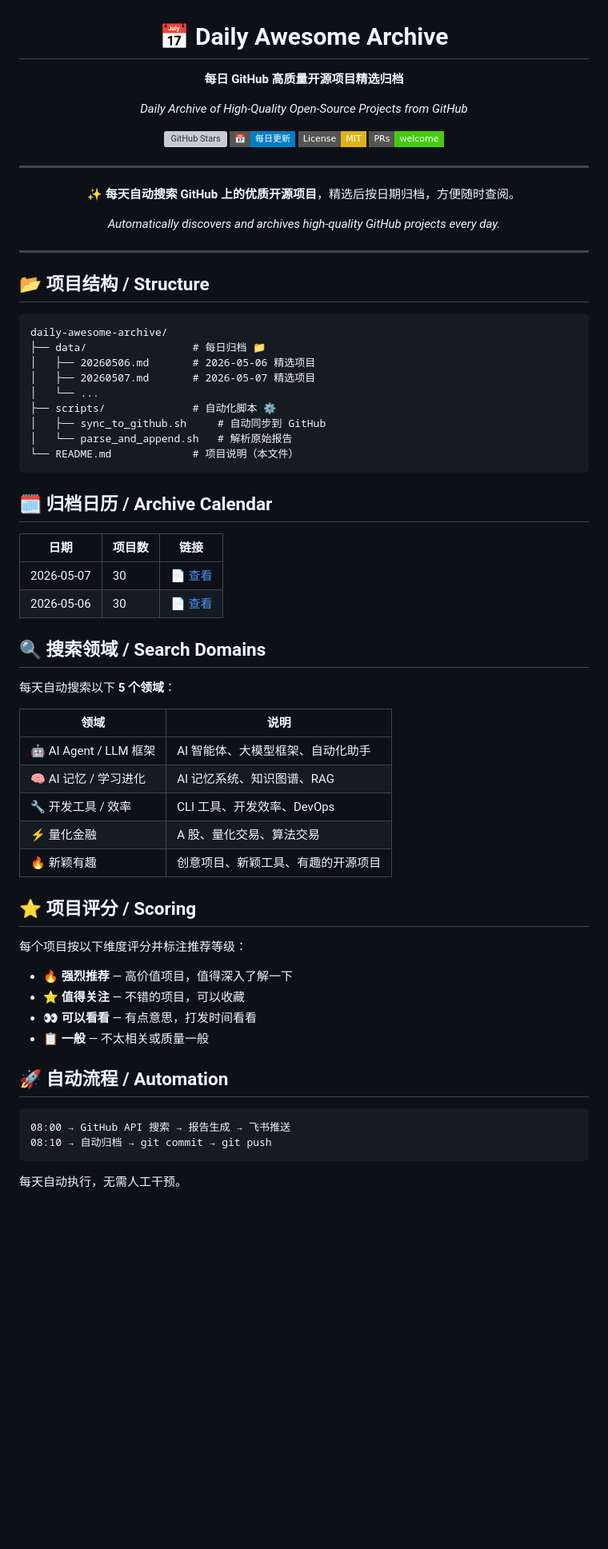
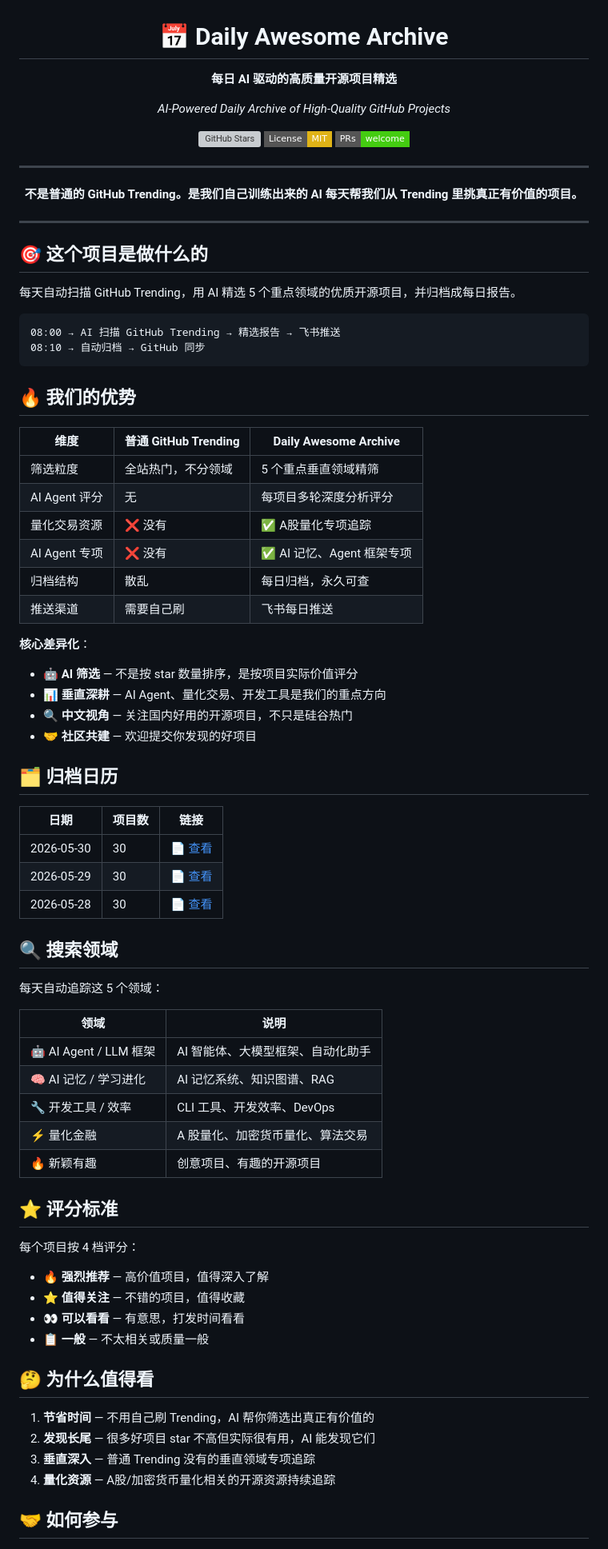
Before and after one commit to xiekun711/daily-awesome-archive, a Markdown page: README.md, the part around one of its changes. Shown at 80% size. GitHub-like rendering; badges without logos; blank space fills up the shorter version; grey boxes are pictures that could not be loaded.

Commit message:
docs: 重新编写 README，突出项目价值和参与方式

````diff
--- a/README.md
+++ b/README.md
@@ -2,73 +2,83 @@
 
 # 📅 Daily Awesome Archive
 
-**每日 GitHub 高质量开源项目精选归档**
+**每日 AI 驱动的高质量开源项目精选**
 
-*Daily Archive of High-Quality Open-Source Projects from GitHub*
+*AI-Powered Daily Archive of High-Quality GitHub Projects*
 
 [![GitHub Stars](https://img.shields.io/github/stars/xiekun711/daily-awesome-archive?style=flat-square&logo=github)](https://github.com/xiekun711/daily-awesome-archive)
-[![每日更新](https://img.shields.io/badge/📅-每日更新-blue?style=flat-square)](https://github.com/xiekun711/daily-awesome-archive)
 [![License: MIT](https://img.shields.io/badge/License-MIT-yellow.svg?style=flat-square)](https://opensource.org/licenses/MIT)
 [![PRs Welcome](https://img.shields.io/badge/PRs-welcome-brightgreen.svg?style=flat-square)](https://github.com/xiekun711/daily-awesome-archive/pulls)
 
 ---
 
-✨ **每天自动搜索 GitHub 上的优质开源项目**，精选后按日期归档，方便随时查阅。
-
-*Automatically discovers and archives high-quality GitHub projects every day.*
+**不是普通的 GitHub Trending。是我们自己训练出来的 AI 每天帮我们从 Trending 里挑真正有价值的项目。**
 
 </div>
 
 ---
 
-## 📂 项目结构 / Structure
+## 🎯 这个项目是做什么的
+
+每天自动扫描 GitHub Trending，用 AI 精选 5 个重点领域的优质开源项目，并归档成每日报告。
 
 ```
-daily-awesome-archive/
-├── data/                 # 每日归档 📁
-│   ├── 20260506.md       # 2026-05-06 精选项目
-│   ├── 20260507.md       # 2026-05-07 精选项目
-│   └── ...
-├── scripts/              # 自动化脚本 ⚙️
-│   ├── sync_to_github.sh     # 自动同步到 GitHub
-│   └── parse_and_append.sh   # 解析原始报告
-└── README.md             # 项目说明（本文件）
+08:00 → AI 扫描 GitHub Trending → 精选报告 → 飞书推送
+08:10 → 自动归档 → GitHub 同步
 ```
 
-## 🗓️ 归档日历 / Archive Calendar
+## 🔥 我们的优势
+
+| 维度 | 普通 GitHub Trending | Daily Awesome Archive |
+|------|---------------------|---------------------|
+| 筛选粒度 | 全站热门，不分领域 | 5 个重点垂直领域精筛 |
+| AI Agent 评分 | 无 | 每项目多轮深度分析评分 |
+| 量化交易资源 | ❌ 没有 | ✅ A股量化专项追踪 |
+| AI Agent 专项 | ❌ 没有 | ✅ AI 记忆、Agent 框架专项 |
+| 归档结构 | 散乱 | 每日归档，永久可查 |
+| 推送渠道 | 需要自己刷 | 飞书每日推送 |
+
+**核心差异化**：
+- 🤖 **AI 筛选** — 不是按 star 数量排序，是按项目实际价值评分
+- 📊 **垂直深耕** — AI Agent、量化交易、开发工具是我们的重点方向
+- 🔍 **中文视角** — 关注国内好用的开源项目，不只是硅谷热门
+- 🤝 **社区共建** — 欢迎提交你发现的好项目
+
+## 🗂️ 归档日历
 
 | 日期 | 项目数 | 链接 |
 |------|--------|------|
-| 2026-05-07 | 30 | [📄 查看](data/20260507.md) |
-| 2026-05-06 | 30 | [📄 查看](data/20260506.md) |
+| 2026-05-30 | 30 | [📄 查看](data/20260530.md) |
+| 2026-05-29 | 30 | [📄 查看](data/20260529.md) |
+| 2026-05-28 | 30 | [📄 查看](data/20260528.md) |
 
-## 🔍 搜索领域 / Search Domains
+## 🔍 搜索领域
 
-每天自动搜索以下 **5 个领域**：
+每天自动追踪这 5 个领域：
 
 | 领域 | 说明 |
 |------|------|
 | 🤖 AI Agent / LLM 框架 | AI 智能体、大模型框架、自动化助手 |
 | 🧠 AI 记忆 / 学习进化 | AI 记忆系统、知识图谱、RAG |
 | 🔧 开发工具 / 效率 | CLI 工具、开发效率、DevOps |
-| ⚡ 量化金融 | A 股、量化交易、算法交易 |
-| 🔥 新颖有趣 | 创意项目、新颖工具、有趣的开源项目 |
+| ⚡ 量化金融 | A 股量化、加密货币量化、算法交易 |
+| 🔥 新颖有趣 | 创意项目、有趣的开源项目 |
 
-## ⭐ 项目评分 / Scoring
+## ⭐ 评分标准
 
-每个项目按以下维度评分并标注推荐等级：
+每个项目按 4 档评分：
 
-- 🔥 **强烈推荐** — 高价值项目，值得深入了解一下
-- ⭐ **值得关注** — 不错的项目，可以收藏
-- 👀 **可以看看** — 有点意思，打发时间看看
+- 🔥 **强烈推荐** — 高价值项目，值得深入了解
+- ⭐ **值得关注** — 不错的项目，值得收藏
+- 👀 **可以看看** — 有意思，打发时间看看
 - 📋 **一般** — 不太相关或质量一般
 
-## 🚀 自动流程 / Automation
+## 🤔 为什么值得看
 
-```
-08:00 → GitHub API 搜索 → 报告生成 → 飞书推送
-08:10 → 自动归档 → git commit → git push
-```
+1. **节省时间** — 不用自己刷 Trending，AI 帮你筛选出真正有价值的
+2. **发现长尾** — 很多好项目 star 不高但实际很有用，AI 能发现它们
+3. **垂直深入** — 普通 Trending 没有的垂直领域专项追踪
+4. **量化资源** — A股/加密货币量化相关的开源资源持续追踪
 
-每天自动执行，无需人工干预。
+## 🤝 如何参与
 
````
Also changed, not shown: other parts of README.md (+52 -8 lines).
